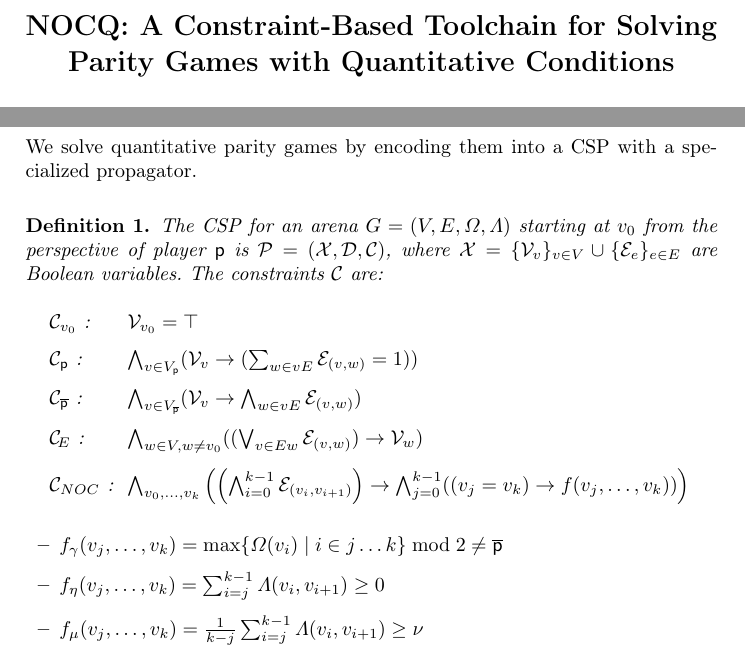
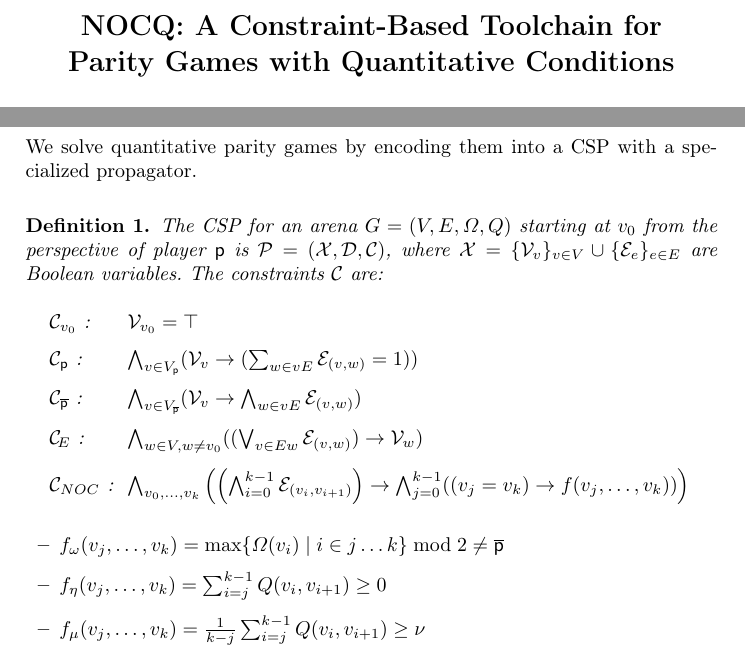
Before and after one commit to GonzaloHernandez/latex, a LaTeX thesis (Paper2026 - CAV/paper.tex): two parts of pages 1 and 4 of 13, joined at a grey line, cut so that both start at the same text. Compiled offline with pdfLaTeX.

Commit message:
More work

```diff
--- a/Paper2026 - CAV/paper.tex
+++ b/Paper2026 - CAV/paper.tex
@@ -49,7 +49,7 @@
 
 \begin{document}
 %
-\title{NOCQ: A Constraint-Based Toolchain for Solving Parity Games with Quantitative Conditions}
+\title{NOCQ: A Constraint-Based Toolchain for\\Parity Games with Quantitative Conditions}
 
 % \author{Authors' Names Omitted for Double-Blind Review}
 \author{
@@ -158,7 +158,7 @@ These constraints belong to \textit{difference logic}, supported by SMT solvers.
 We solve quantitative parity games by encoding them into a CSP with a specialized propagator.
 
 \begin{definition}\label{def:csp}
-    The CSP for an arena $G=(V,E, \Omega, \Lambda)$ starting at $v_0$ from the perspective of player $\player$ is $\mathcal{P} = (\mathcal{X}, \mathcal{D}, \mathcal{C})$, where $\mathcal{X} = \{ \mathcal{V}_v \}_{v \in V} \cup \{ \mathcal{E}_e \}_{e \in E}$ are Boolean variables. The constraints $\mathcal{C}$ are:
+    The CSP for an arena $G=(V,E, \Omega, Q)$ starting at $v_0$ from the perspective of player $\player$ is $\mathcal{P} = (\mathcal{X}, \mathcal{D}, \mathcal{C})$, where $\mathcal{X} = \{ \mathcal{V}_v \}_{v \in V} \cup \{ \mathcal{E}_e \}_{e \in E}$ are Boolean variables. The constraints $\mathcal{C}$ are:
     \begin{itemize}[leftmargin=1.8cm, labelwidth=1.2cm, align=left, itemsep=1.5ex, parsep=0pt]
 
         \item [$\mathcal{C}_{v_0}$ :] $\mathcal{V}_{v_0} = \top$
@@ -169,22 +169,22 @@ We solve quantitative parity games by encoding them into a CSP with a specialize
 
         \item [$\mathcal{C}_{\!E}$ :] $\bigwedge_{w \in V, w \neq v_0} ((\bigvee_{v \in Ew} \mathcal{E}_{(v,w)}) \rightarrow \mathcal{V}_w)$
 
-        % \item [$\mathcal{C}_{{\!N\!O\!C}_\gamma}$ :] $\bigwedge_{v_0, \dots, v_k} ((\bigwedge_{i\in 0\dots k-1} \mathcal{E}_{(v_i,v_{i+1})}) \rightarrow\\ \bigwedge_{j\in 0\dots k-1} (v_j=v_k \rightarrow \max\{\Omega(v_i) \mid i\in j\dots k\} \bmod 2 \ne \opponent))$
+        % \item [$\mathcal{C}_{{\!N\!O\!C}_\omega}$ :] $\bigwedge_{v_0, \dots, v_k} ((\bigwedge_{i\in 0\dots k-1} \mathcal{E}_{(v_i,v_{i+1})}) \rightarrow\\ \bigwedge_{j\in 0\dots k-1} (v_j=v_k \rightarrow \max\{\Omega(v_i) \mid i\in j\dots k\} \bmod 2 \ne \opponent))$
 
-        % \item [$\mathcal{C}_{{\!N\!O\!C}_\eta}$ :] $\bigwedge_{v_0, \dots, v_k} ((\bigwedge_{i\in 0\dots k-1} \mathcal{E}_{(v_i,v_{i+1})}) \rightarrow\\ \bigwedge_{j\in 0\dots k-1} (v_j=v_k \rightarrow \sum_{i=j}^{k} \Lambda(v_i, v_{i+1}) \ge 0))$
+        % \item [$\mathcal{C}_{{\!N\!O\!C}_\eta}$ :] $\bigwedge_{v_0, \dots, v_k} ((\bigwedge_{i\in 0\dots k-1} \mathcal{E}_{(v_i,v_{i+1})}) \rightarrow\\ \bigwedge_{j\in 0\dots k-1} (v_j=v_k \rightarrow \sum_{i=j}^{k} Q(v_i, v_{i+1}) \ge 0))$
 
-        % \item [$\mathcal{C}_{{\!N\!O\!C}_\mu}$ :] $\bigwedge_{v_0, \dots, v_k} ((\bigwedge_{i\in 0\dots k-1} \mathcal{E}_{(v_i,v_{i+1})}) \rightarrow\\ \bigwedge_{j\in 0\dots k-1} (v_j=v_k \rightarrow \frac{1}{k-j+1} \sum_{i=j}^{k} \Lambda(v_i, v_{i+1}) \ge \nu ))$
+        % \item [$\mathcal{C}_{{\!N\!O\!C}_\mu}$ :] $\bigwedge_{v_0, \dots, v_k} ((\bigwedge_{i\in 0\dots k-1} \mathcal{E}_{(v_i,v_{i+1})}) \rightarrow\\ \bigwedge_{j\in 0\dots k-1} (v_j=v_k \rightarrow \frac{1}{k-j+1} \sum_{i=j}^{k} Q(v_i, v_{i+1}) \ge \nu ))$
 
         \item [$\mathcal{C}_{NOC}$ :] $\bigwedge_{v_0, \dots, v_k} \left( \left(\bigwedge_{i=0}^{k-1} \mathcal{E}_{(v_i,v_{i+1})}\right) \to \bigwedge_{j=0}^{k-1} ((v_j = v_k) \to f(v_j, \dots, v_k)) \right)$
 
     \end{itemize}
 
     \begin{itemize}[itemsep=1.5ex, parsep=0pt]
-        \item $f_\gamma(v_j, \dots, v_k) = \max\{\Omega(v_i) \mid i\in j\dots k\} \bmod 2 \ne \opponent$
+        \item $f_\omega(v_j, \dots, v_k) = \max\{\Omega(v_i) \mid i\in j\dots k\} \bmod 2 \ne \opponent$
 
-        \item $f_\eta(v_j, \dots, v_k) = \sum_{i=j}^{k-1} \Lambda(v_i, v_{i+1}) \ge 0$
+        \item $f_\eta(v_j, \dots, v_k) = \sum_{i=j}^{k-1} Q(v_i, v_{i+1}) \ge 0$
 
-        \item $f_\mu(v_j, \dots, v_k) = \frac{1}{k-j} \sum_{i=j}^{k-1} \Lambda(v_i, v_{i+1}) \ge \nu$
+        \item $f_\mu(v_j, \dots, v_k) = \frac{1}{k-j} \sum_{i=j}^{k-1} Q(v_i, v_{i+1}) \ge \nu$
     \end{itemize}
 \end{definition}
 
```
Also changed, not shown: Paper2026 - CAV/paper.tex (22 more changed lines).
